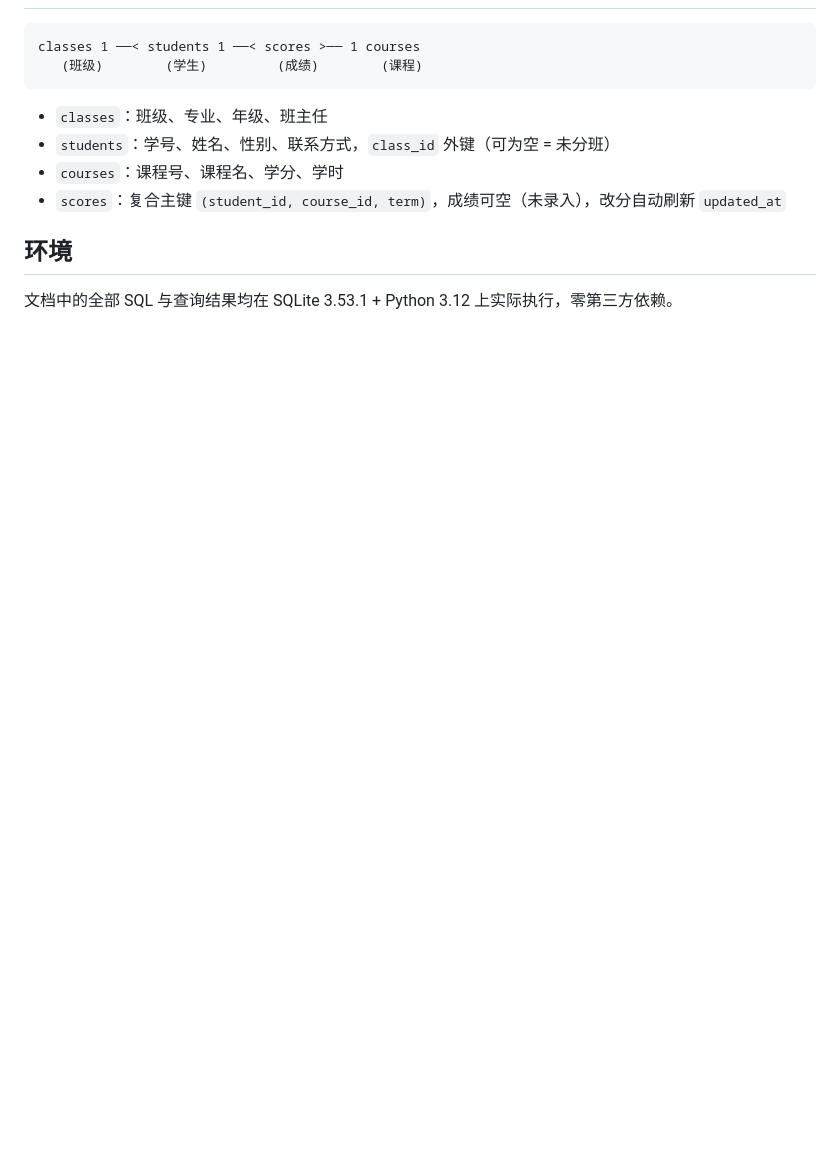
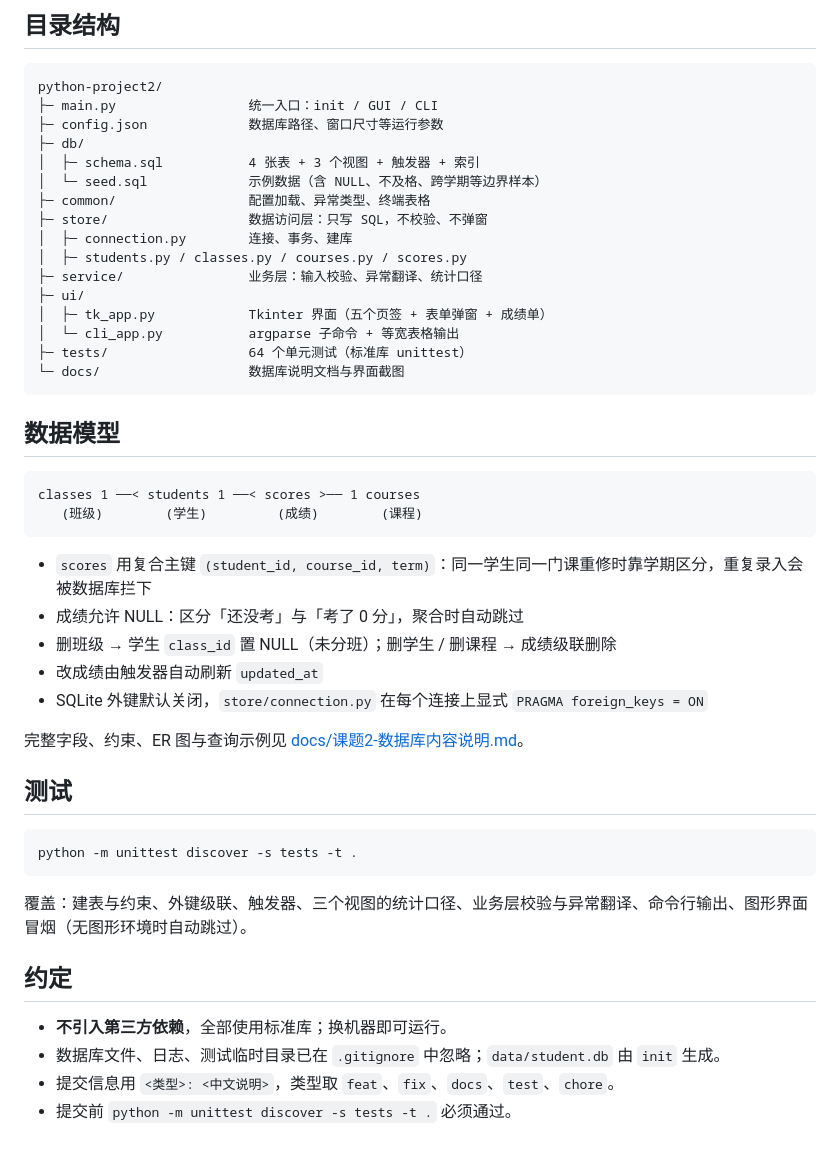
Before and after one commit to 1thirteen/python-project2, a Markdown page: README.md, the part around one of its changes. Rendered like a GitHub page; blank space fills up the shorter version.

Commit message:
docs: 更新 README 并附界面截图

````diff
--- a/README.md
+++ b/README.md
@@ -21,14 +60,50 @@ sqlite3 student.db < seed.sql
+## 目录结构
+
+```
+python-project2/
+├─ main.py                 统一入口：init / GUI / CLI
+├─ config.json             数据库路径、窗口尺寸等运行参数
+├─ db/
+│  ├─ schema.sql           4 张表 + 3 个视图 + 触发器 + 索引
+│  └─ seed.sql             示例数据（含 NULL、不及格、跨学期等边界样本）
+├─ common/                 配置加载、异常类型、终端表格
+├─ store/                  数据访问层：只写 SQL，不校验、不弹窗
+│  ├─ connection.py        连接、事务、建库
+│  ├─ students.py / classes.py / courses.py / scores.py
+├─ service/                业务层：输入校验、异常翻译、统计口径
+├─ ui/
+│  ├─ tk_app.py            Tkinter 界面（五个页签 + 表单弹窗 + 成绩单）
+│  └─ cli_app.py           argparse 子命令 + 等宽表格输出
+├─ tests/                  64 个单元测试（标准库 unittest）
+└─ docs/                   数据库说明文档与界面截图
+```
+
+## 数据模型
 
 ```
 classes 1 ──< students 1 ──< scores >── 1 courses
    (班级)        (学生)         (成绩)        (课程)
 ```
 
-- `classes`：班级、专业、年级、班主任
-- `students`：学号、姓名、性别、联系方式，`class_id` 外键（可为空 = 未分班）
-- `courses`：课程号、课程名、学分、学时
-- `scores`：复合主键 `(student_id, course_id, term)`，成绩可空（未录入），改分自动刷新 `updated_at`
+- `scores` 用复合主键 `(student_id, course_id, term)`：同一学生同一门课重修时靠学期区分，重复录入会被数据库拦下
+- 成绩允许 NULL：区分「还没考」与「考了 0 分」，聚合时自动跳过
+- 删班级 → 学生 `class_id` 置 NULL（未分班）；删学生 / 删课程 → 成绩级联删除
+- 改成绩由触发器自动刷新 `updated_at`
+- SQLite 外键默认关闭，`store/connection.py` 在每个连接上显式 `PRAGMA foreign_keys = ON`
 
-## 环境
+完整字段、约束、ER 图与查询示例见 [docs/课题2-数据库内容说明.md](docs/课题2-数据库内容说明.md)。
 
-文档中的全部 SQL 与查询结果均在 SQLite 3.53.1 + Python 3.12 上实际执行，零第三方依赖。
+## 测试
+
+```powershell
+python -m unittest discover -s tests -t .
+```
+
+覆盖：建表与约束、外键级联、触发器、三个视图的统计口径、业务层校验与异常翻译、命令行输出、图形界面冒烟（无图形环境时自动跳过）。
+
+## 约定
+
+- **不引入第三方依赖**，全部使用标准库；换机器即可运行。
+- 数据库文件、日志、测试临时目录已在 `.gitignore` 中忽略；`data/student.db` 由 `init` 生成。
+- 提交信息用 `<类型>: <中文说明>`，类型取 `feat`、`fix`、`docs`、`test`、`chore`。
+- 提交前 `python -m unittest discover -s tests -t .` 必须通过。
````
Also changed, not shown: other parts of README.md (+48 -9 lines), docs/figures/gui-学生.png (added), docs/figures/gui-成绩.png (added), docs/figures/gui-统计.png (added), docs/figures/gui-课程.png (added).
